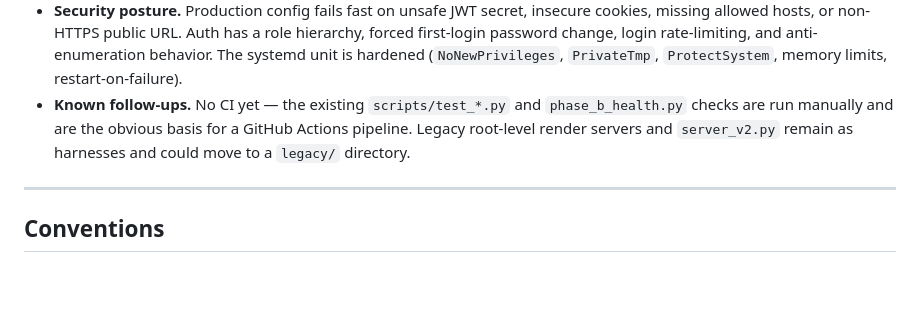
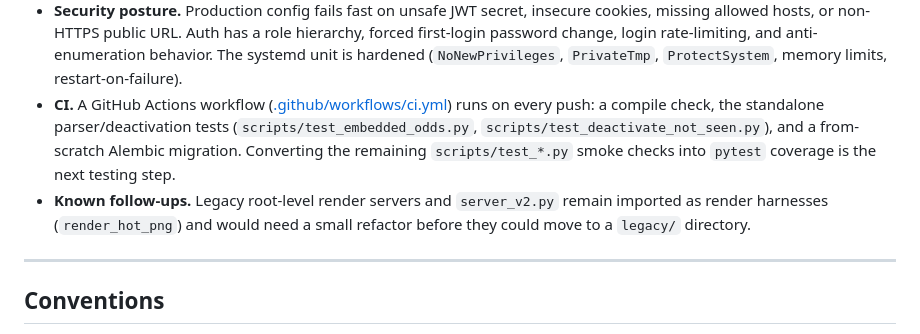
Before and after one commit to sanneel/liveapi, a Markdown page: README.md, the part around the change. GitHub-like rendering; blank space fills up the shorter version.

Commit message:
docs: README reflects CI now exists (drop stale 'No CI yet')
The Project status section was written in the same commit that added CI and
still said 'No CI yet'. Replace it with an accurate CI summary; keep the
honest note that legacy render servers are still imported and need a refactor
before relocating.

```diff
--- a/README.md
+++ b/README.md
@@ -352,10 +352,14 @@ Honest current state, for anyone evaluating or inheriting the system:
   role hierarchy, forced first-login password change, login rate-limiting, and
   anti-enumeration behavior. The systemd unit is hardened (`NoNewPrivileges`,
   `PrivateTmp`, `ProtectSystem`, memory limits, restart-on-failure).
-- **Known follow-ups.** No CI yet — the existing `scripts/test_*.py` and
-  `phase_b_health.py` checks are run manually and are the obvious basis for a
-  GitHub Actions pipeline. Legacy root-level render servers and `server_v2.py`
-  remain as harnesses and could move to a `legacy/` directory.
+- **CI.** A GitHub Actions workflow ([.github/workflows/ci.yml](.github/workflows/ci.yml))
+  runs on every push: a compile check, the standalone parser/deactivation tests
+  (`scripts/test_embedded_odds.py`, `scripts/test_deactivate_not_seen.py`), and a
+  from-scratch Alembic migration. Converting the remaining `scripts/test_*.py`
+  smoke checks into `pytest` coverage is the next testing step.
+- **Known follow-ups.** Legacy root-level render servers and `server_v2.py`
+  remain imported as render harnesses (`render_hot_png`) and would need a small
+  refactor before they could move to a `legacy/` directory.
 
 ---
 
```
